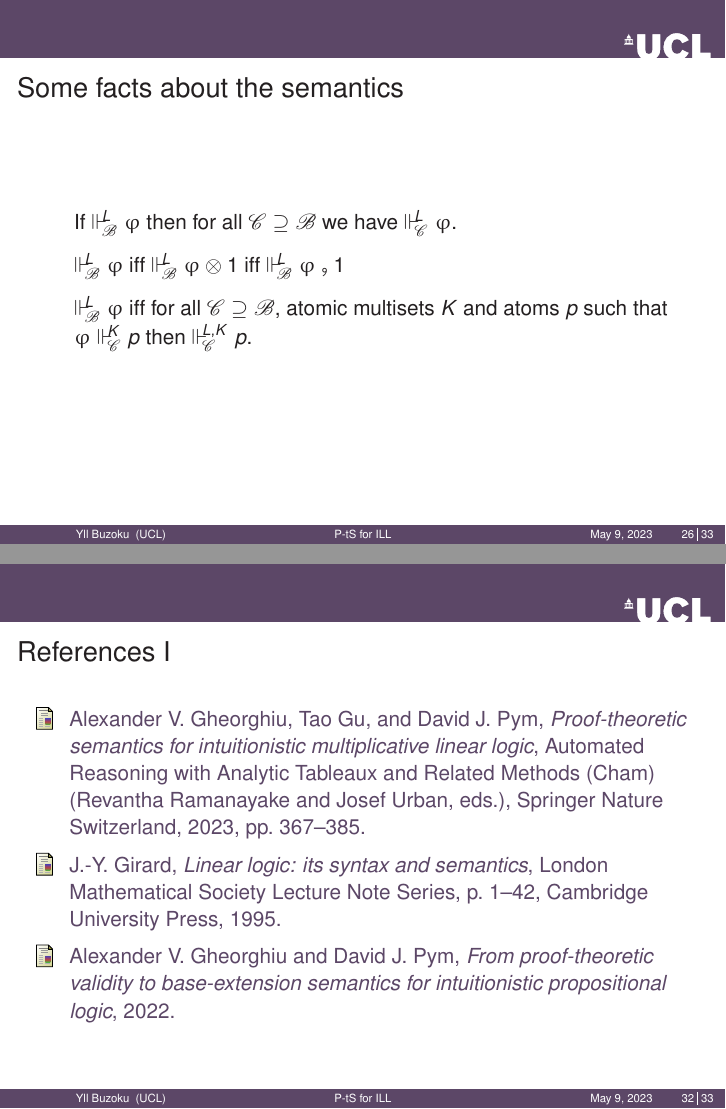
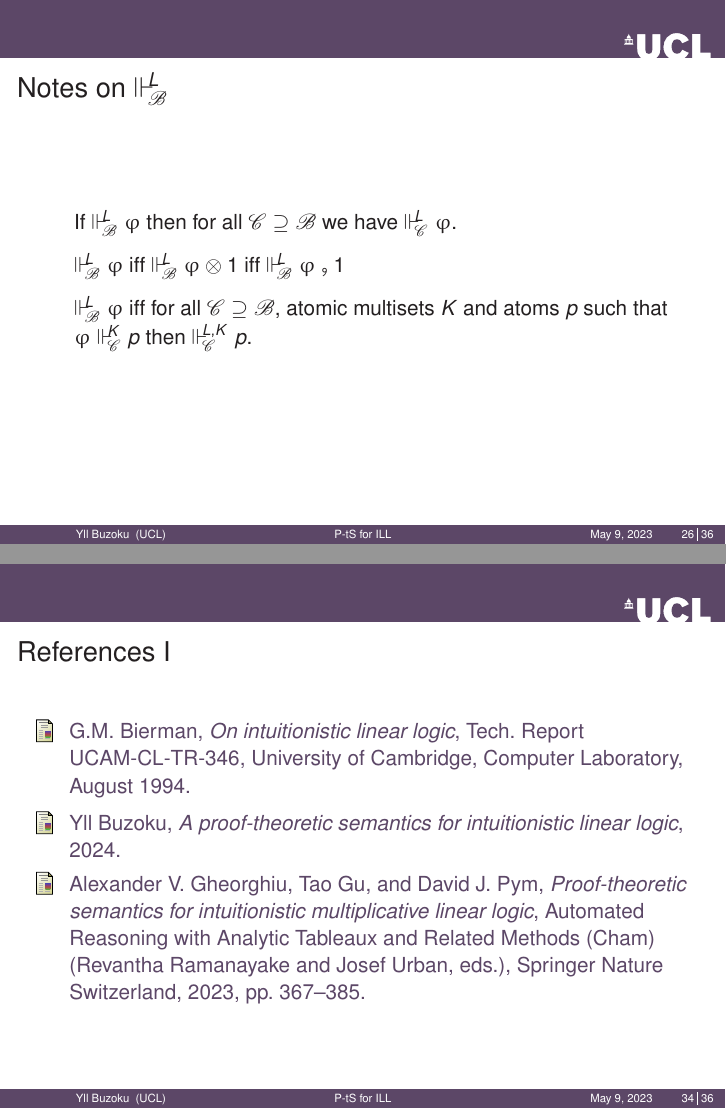
Before and after one commit to ybuzoku/BeS-ILL-pres, LaTeX slides (main.tex, which reads refs/refs.bib): pages 31 and 40 of 41 before the commit and pages 31 and 42 of 44 after it, joined at a grey line. The pictures show the PDF file main.pdf that the author committed with the source.

Commit message:
Small chages, cleaned up the repo

```diff
--- a/main.tex
+++ b/main.tex
@@ -433,7 +433,7 @@ Then $\at{C}_{1},\dots,\at{C}_{n}\deriveBaseM{\baseB} r$.
 \end{frame}
 
 %%%%%%%%%%%%%%%%%%%%%%%%%%%%%%%%%%%%%%%%%%%%%%%%%%%%%%%%
-\begin{frame}{Some facts about the semantics}
+\begin{frame}{Notes on $\suppM{\baseB}{\at{L}}$}
 \begin{itemize}
 \item If $\suppM{\baseB}{\at{L}}\varphi$ then for all $\baseC \baseGeq \baseB$ we have $\suppM{\baseC}{\at{L}}\varphi$.
 \vspace{5pt}
--- a/refs/refs.bib
+++ b/refs/refs.bib
@@ -63,3 +63,7 @@
   author   = {Tor Sandqvist},
   year     = {2005}
 }
+@misc{buzoku2024prooftheoretic,
+      title={A Proof-theoretic Semantics for Intuitionistic Linear Logic},
+      author={Yll Buzoku},
+      year={2024},
@@ -65,0 +75,9 @@
+  author =	 {Bierman, G.M.},
+  title = 	 {{On intuitionistic linear logic}},
+  year = 	 1994,
+  month = 	 aug,
+  url = 	 {https://www.cl.cam.ac.uk/techreports/UCAM-CL-TR-346.pdf},
+  institution =  {University of Cambridge, Computer Laboratory},
+  doi = 	 {10.48456/tr-346},
+  number = 	 {UCAM-CL-TR-346}
+}
```
Also changed, not shown: main.bbl, main.pdf, main.tex (7 more changed lines), refs/refs.bib (5 more changed lines), 9 other files.
